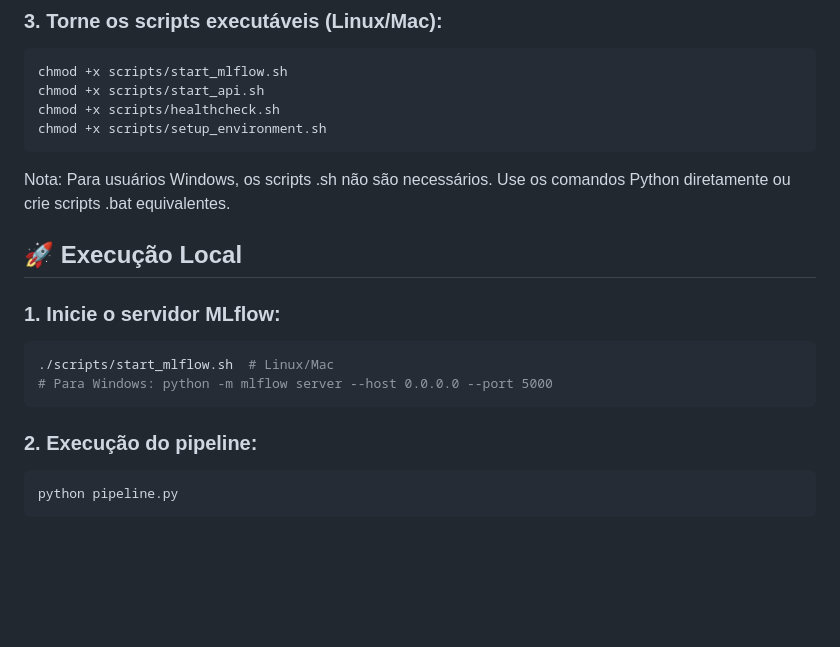
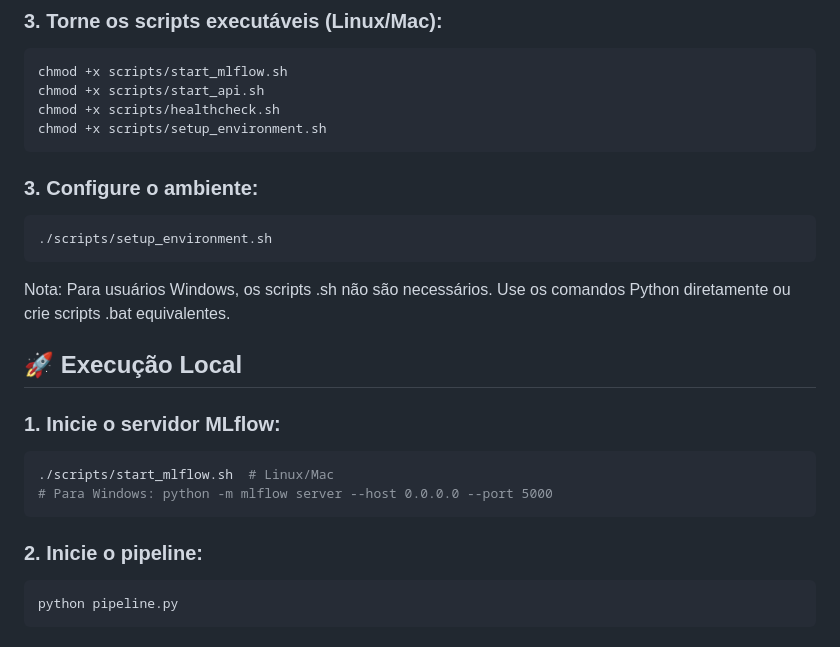
Before and after one commit to cleberdevs/sistema-recomendacao-noticias-g1, a Markdown page: README.md, the part around the change. GitHub-like rendering; blank space fills up the shorter version.

Commit message:
alt readme

````diff
--- a/README.md
+++ b/README.md
@@ -58,6 +58,11 @@ chmod +x scripts/healthcheck.sh
 chmod +x scripts/setup_environment.sh
 ```
 
+### 3. Configure o ambiente:
+```bash
+./scripts/setup_environment.sh
+```
+
 Nota: Para usuários Windows, os scripts .sh não são necessários. Use os comandos Python diretamente ou crie scripts .bat equivalentes.
 
 ## 🚀 Execução Local
@@ -68,7 +73,7 @@ Nota: Para usuários Windows, os scripts .sh não são necessários. Use os coma
 # Para Windows: python -m mlflow server --host 0.0.0.0 --port 5000
 ```
 
-### 2. Execução do pipeline:
+### 2. Inicie o pipeline:
 ```bash
 python pipeline.py
 ```
````
